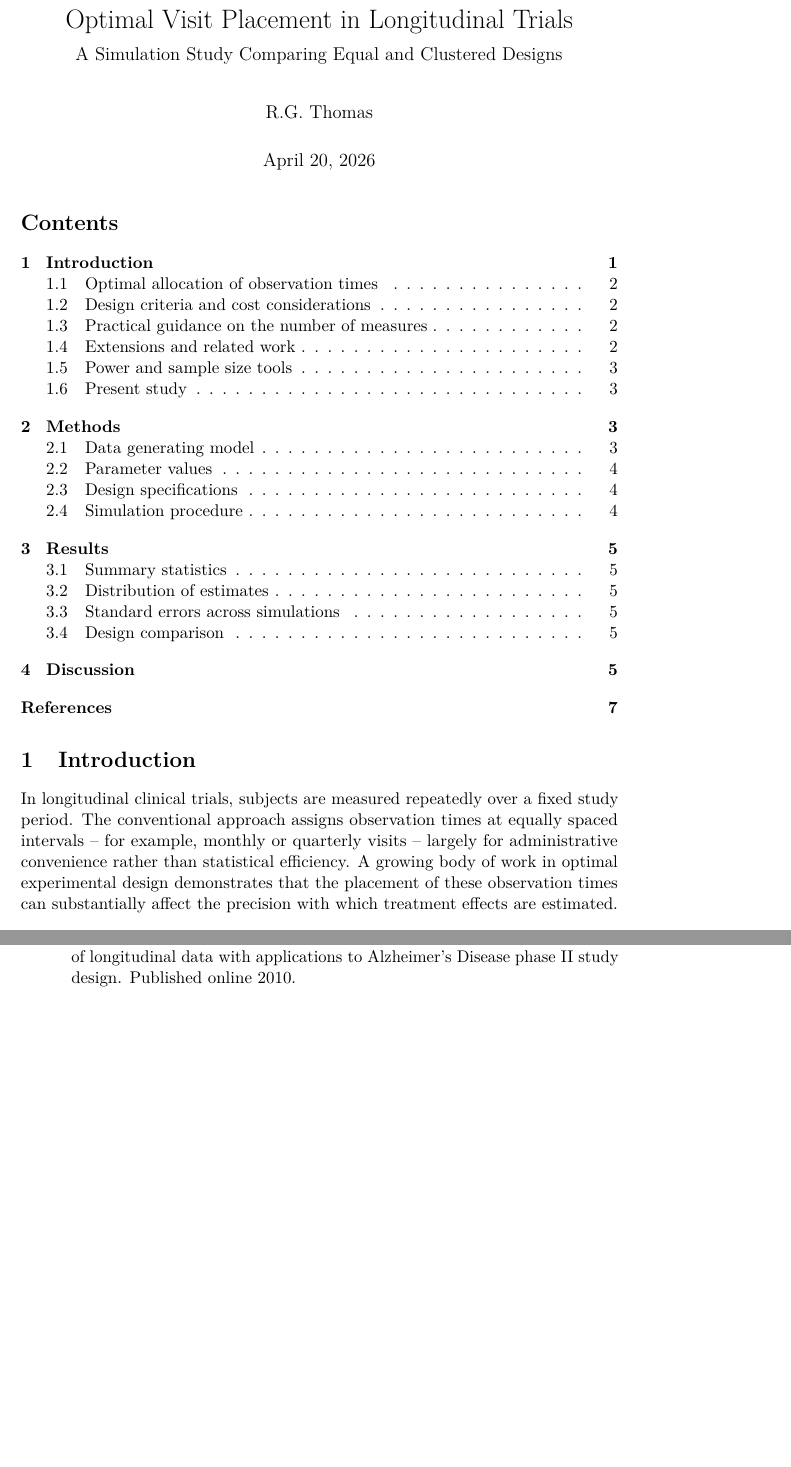
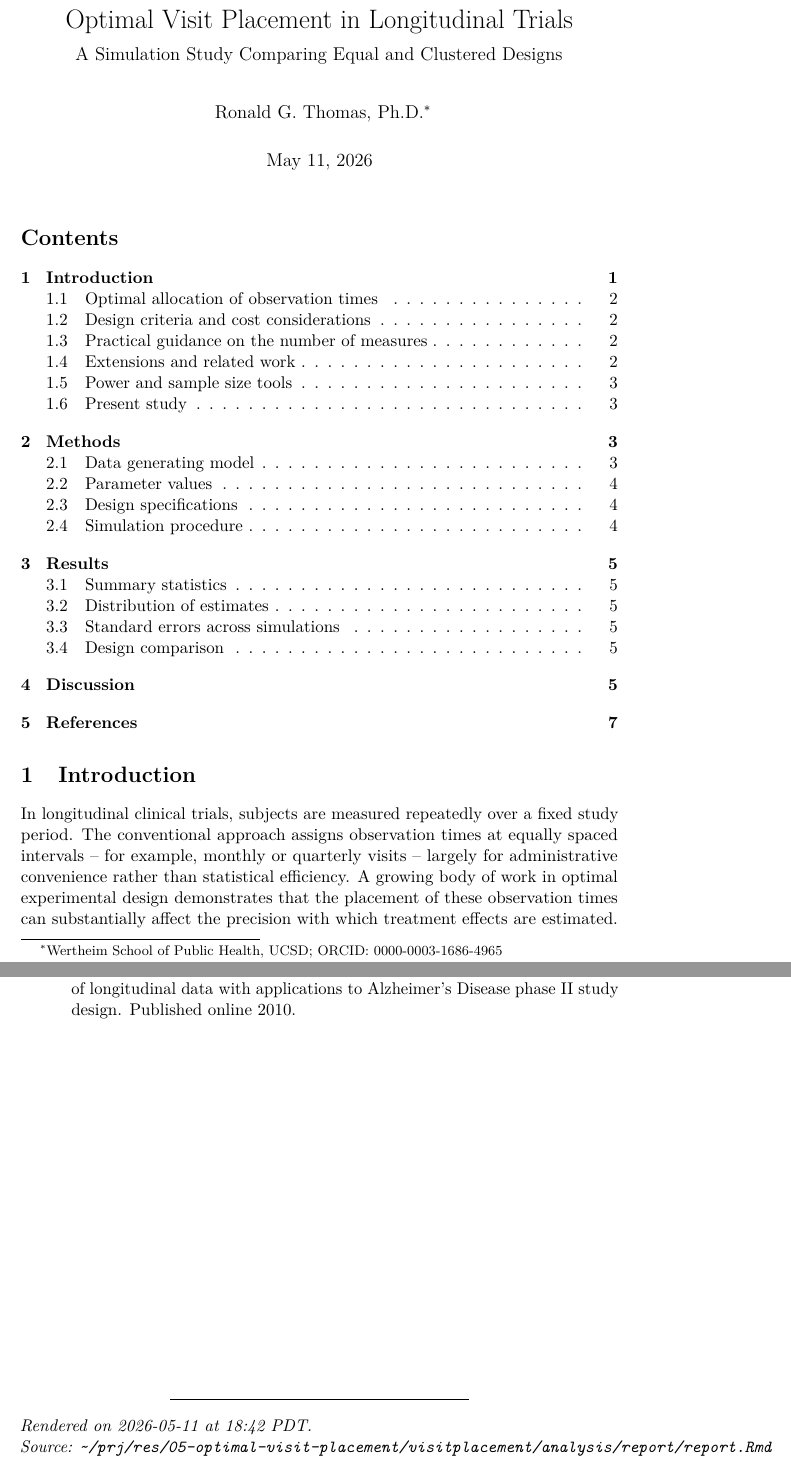
Before and after one commit to rgt47/visitplacement, a LaTeX document (analysis/report/report.tex): two parts of pages 1 and 8 of 8, joined at a grey line, cut so that both start at the same text, the shorter picture padded with empty space. Compiled offline with pdfLaTeX.

Commit message:
Auto-backup: 2026-05-11 18:52:26

```diff
--- a/analysis/report/report.tex
+++ b/analysis/report/report.tex
@@ -108,7 +108,7 @@
 \urlstyle{same}
 \hypersetup{
   pdftitle={Optimal Visit Placement in Longitudinal Trials},
-  pdfauthor={R.G. Thomas},
+  pdfauthor={Ronald G. Thomas, Ph.D.},
   hidelinks,
   pdfcreator={LaTeX via pandoc}}
 
@@ -120,8 +120,9 @@
 }
 \makeatother
 \subtitle{A Simulation Study Comparing Equal and Clustered Designs}
-\author{R.G. Thomas}
-\date{April 20, 2026}
+\author{Ronald G. Thomas,
+Ph.D.\thanks{Wertheim School of Public Health, UCSD; ORCID: 0000-0003-1686-4965}}
+\date{May 11, 2026}
 
 \begin{document}
 \maketitle
@@ -573,4 +573,12 @@ Disease} phase {II} study design. Published online 2010.}
 
 \end{CSLReferences}
 
+\vfill
+
+\begin{center}\rule{0.5\linewidth}{0.5pt}\end{center}
+
+\emph{Rendered on 2026-05-11 at 18:42 PDT.}\\
+\emph{Source:
+\texttt{\textasciitilde{}/prj/res/05-optimal-visit-placement/visitplacement/analysis/report/report.Rmd}}
+
 \end{document}
```
Also changed, not shown: analysis/report/report.pdf, analysis/report/report_files/figure-latex/density-plot-1.pdf, analysis/report/report_files/figure-latex/design-visual-1.pdf, analysis/report/report_files/figure-latex/se-boxplot-1.pdf, analysis/report/report.tex (3 more changed lines).
